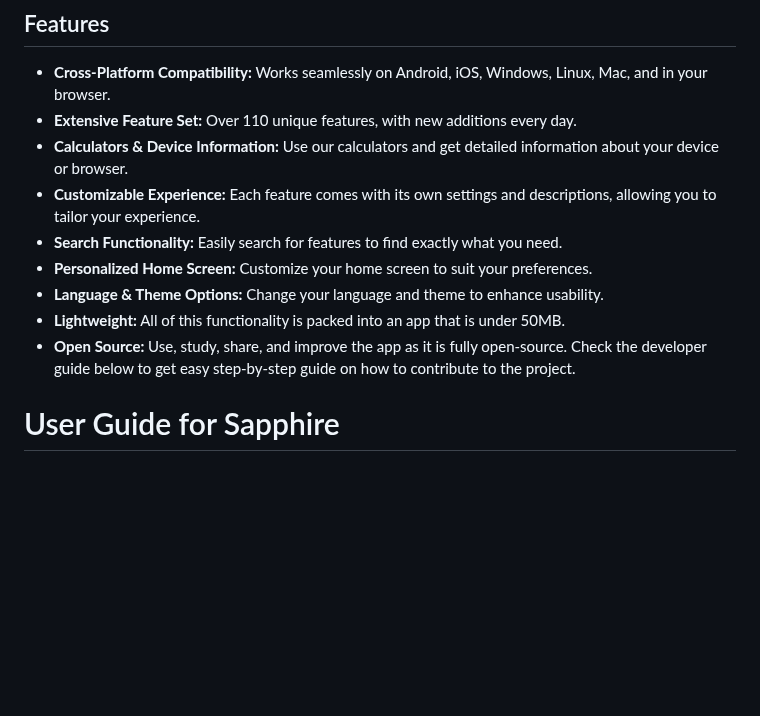
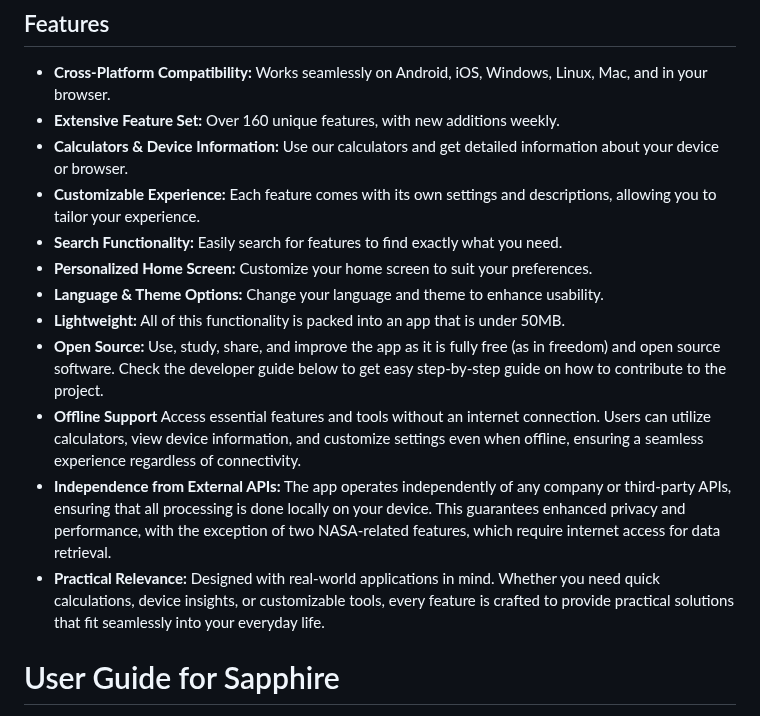
Before and after one commit to spageektti/sapphire, a Markdown page: README.md, the part around the change. Rendered like a GitHub page; blank space fills up the shorter version.

```diff
--- a/README.md
+++ b/README.md
@@ -20,14 +20,17 @@ Sapphire is an innovative application that provides a multitude of small yet inc
 
 ## Features
 - **Cross-Platform Compatibility:** Works seamlessly on Android, iOS, Windows, Linux, Mac, and in your browser.
-- **Extensive Feature Set:** Over 110 unique features, with new additions every day.
+- **Extensive Feature Set:** Over 160 unique features, with new additions weekly.
 - **Calculators & Device Information:** Use our calculators and get detailed information about your device or browser.
 - **Customizable Experience:** Each feature comes with its own settings and descriptions, allowing you to tailor your experience.
 - **Search Functionality:** Easily search for features to find exactly what you need.
 - **Personalized Home Screen:** Customize your home screen to suit your preferences.
 - **Language & Theme Options:** Change your language and theme to enhance usability.
 - **Lightweight:** All of this functionality is packed into an app that is under 50MB.
-- **Open Source:** Use, study, share, and improve the app as it is fully open-source. Check the developer guide below to get easy step-by-step guide on how to contribute to the project.
+- **Open Source:** Use, study, share, and improve the app as it is fully free (as in freedom) and open source software. Check the developer guide below to get easy step-by-step guide on how to contribute to the project.
+- **Offline Support** Access essential features and tools without an internet connection. Users can utilize calculators, view device information, and customize settings even when offline, ensuring a seamless experience regardless of connectivity.
+- **Independence from External APIs:** The app operates independently of any company or third-party APIs, ensuring that all processing is done locally on your device. This guarantees enhanced privacy and performance, with the exception of two NASA-related features, which require internet access for data retrieval.
+- **Practical Relevance:** Designed with real-world applications in mind. Whether you need quick calculations, device insights, or customizable tools, every feature is crafted to provide practical solutions that fit seamlessly into your everyday life.
 
 # User Guide for Sapphire
 
```
